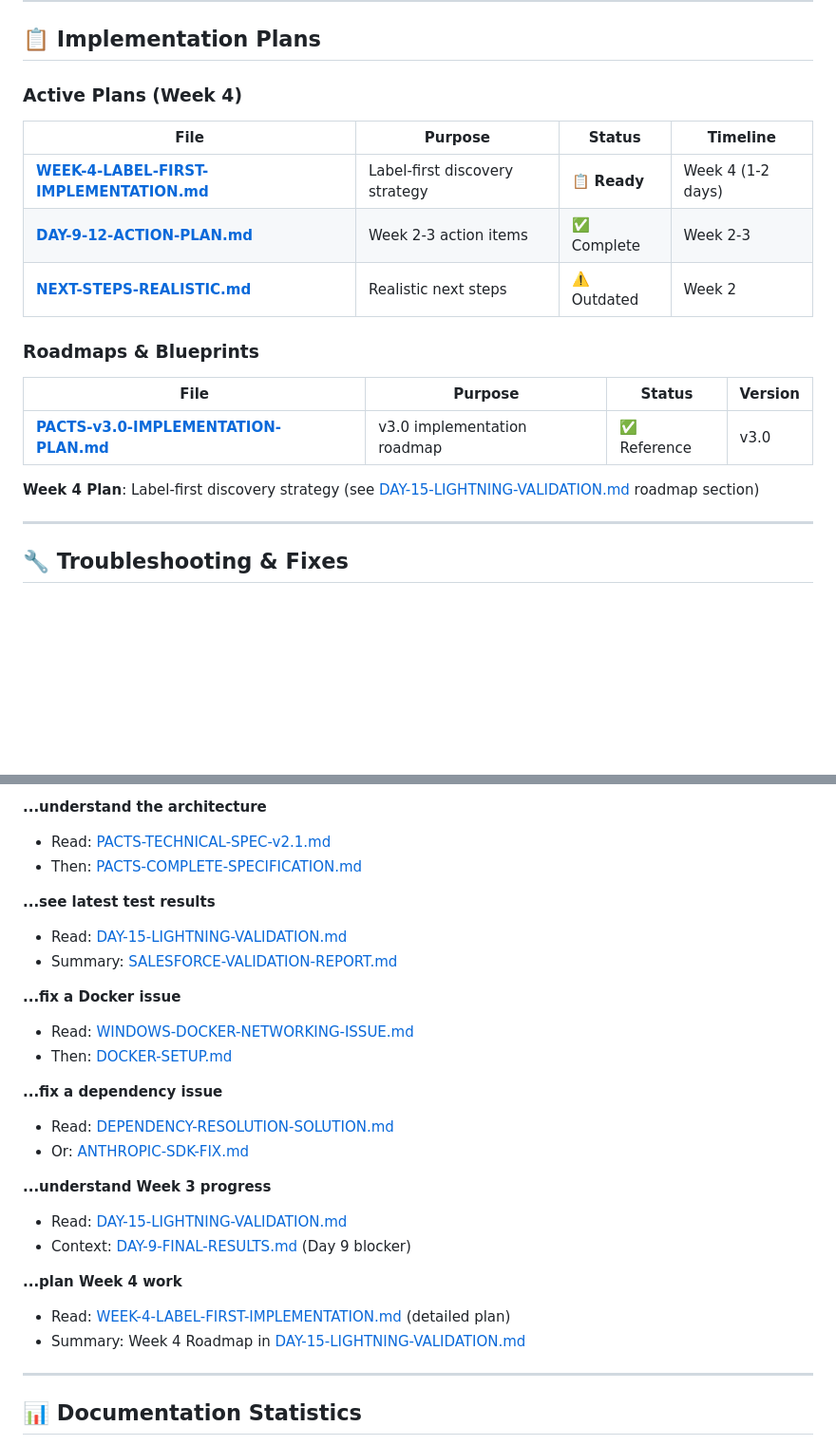
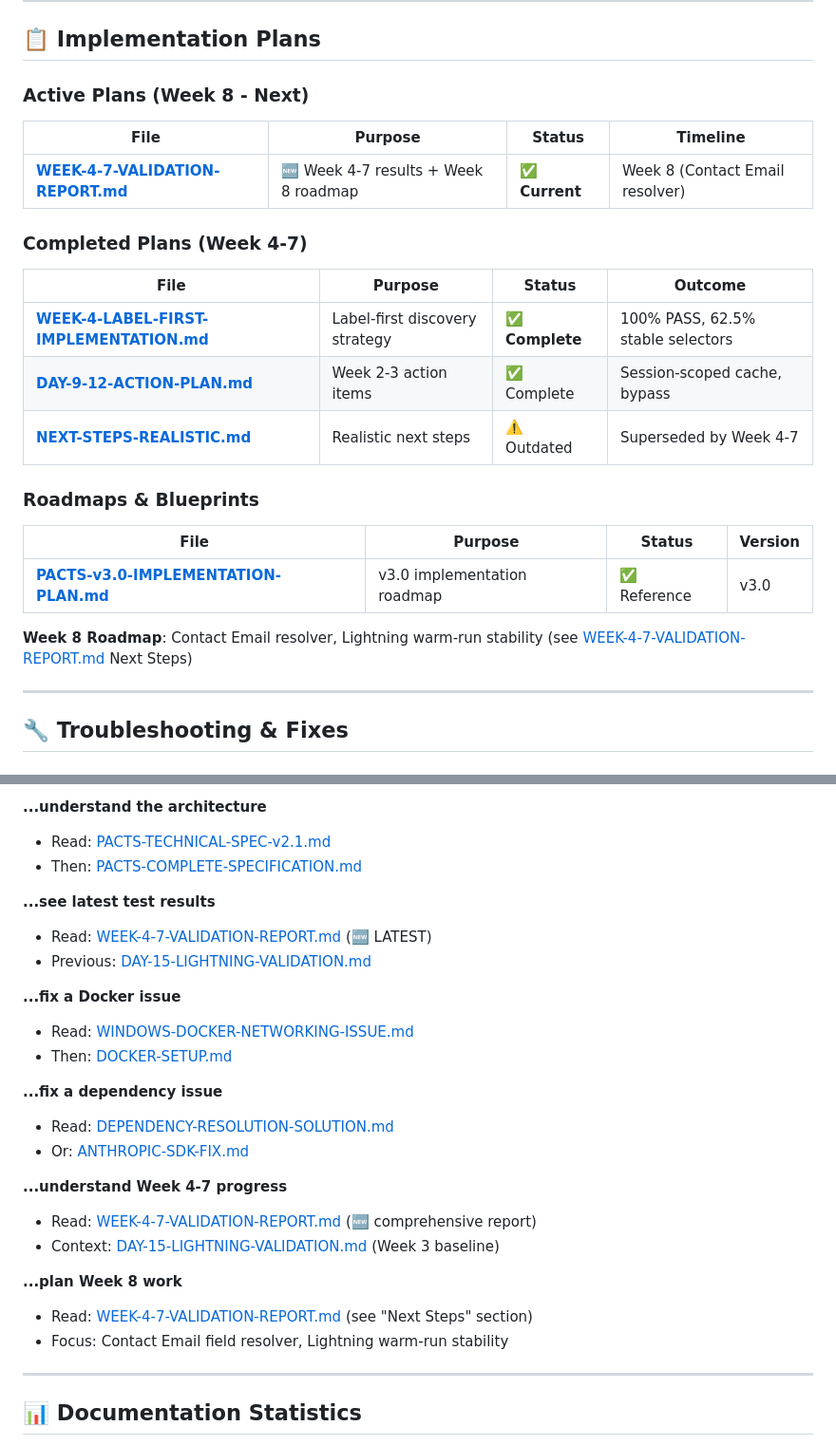
Before and after one commit to debashishroy00/pacts, a Markdown page: docs/INDEX.md, 2 parts joined by grey strips. Shown at 95% size. Drawn GitHub-style; blank space fills up the shorter version.

```diff
--- a/docs/INDEX.md
+++ b/docs/INDEX.md
@@ -73,13 +74,19 @@
 
 ## 📋 Implementation Plans
 
-### Active Plans (Week 4)
+### Active Plans (Week 8 - Next)
 
 | File | Purpose | Status | Timeline |
 |------|---------|--------|----------|
-| **[WEEK-4-LABEL-FIRST-IMPLEMENTATION.md](WEEK-4-LABEL-FIRST-IMPLEMENTATION.md)** | Label-first discovery strategy | 📋 **Ready** | Week 4 (1-2 days) |
-| **[DAY-9-12-ACTION-PLAN.md](DAY-9-12-ACTION-PLAN.md)** | Week 2-3 action items | ✅ Complete | Week 2-3 |
-| **[NEXT-STEPS-REALISTIC.md](NEXT-STEPS-REALISTIC.md)** | Realistic next steps | ⚠️ Outdated | Week 2 |
+| **[WEEK-4-7-VALIDATION-REPORT.md](WEEK-4-7-VALIDATION-REPORT.md)** | 🆕 Week 4-7 results + Week 8 roadmap | ✅ **Current** | Week 8 (Contact Email resolver) |
+
+### Completed Plans (Week 4-7)
+
+| File | Purpose | Status | Outcome |
+|------|---------|--------|---------|
+| **[WEEK-4-LABEL-FIRST-IMPLEMENTATION.md](WEEK-4-LABEL-FIRST-IMPLEMENTATION.md)** | Label-first discovery strategy | ✅ **Complete** | 100% PASS, 62.5% stable selectors |
+| **[DAY-9-12-ACTION-PLAN.md](DAY-9-12-ACTION-PLAN.md)** | Week 2-3 action items | ✅ Complete | Session-scoped cache, bypass |
+| **[NEXT-STEPS-REALISTIC.md](NEXT-STEPS-REALISTIC.md)** | Realistic next steps | ⚠️ Outdated | Superseded by Week 4-7 |
 
 ### Roadmaps & Blueprints
 
@@ -87,7 +94,7 @@
 |------|---------|--------|---------|
 | **[PACTS-v3.0-IMPLEMENTATION-PLAN.md](PACTS-v3.0-IMPLEMENTATION-PLAN.md)** | v3.0 implementation roadmap | ✅ Reference | v3.0 |
 
-**Week 4 Plan**: Label-first discovery strategy (see [DAY-15-LIGHTNING-VALIDATION.md](DAY-15-LIGHTNING-VALIDATION.md) roadmap section)
+**Week 8 Roadmap**: Contact Email resolver, Lightning warm-run stability (see [WEEK-4-7-VALIDATION-REPORT.md](WEEK-4-7-VALIDATION-REPORT.md) Next Steps)
 
 ---
 
@@ -148,8 +155,8 @@
 - Then: [PACTS-COMPLETE-SPECIFICATION.md](PACTS-COMPLETE-SPECIFICATION.md)
 
 **...see latest test results**
-- Read: [DAY-15-LIGHTNING-VALIDATION.md](DAY-15-LIGHTNING-VALIDATION.md)
-- Summary: [SALESFORCE-VALIDATION-REPORT.md](SALESFORCE-VALIDATION-REPORT.md)
+- Read: [WEEK-4-7-VALIDATION-REPORT.md](WEEK-4-7-VALIDATION-REPORT.md) (🆕 LATEST)
+- Previous: [DAY-15-LIGHTNING-VALIDATION.md](DAY-15-LIGHTNING-VALIDATION.md)
 
 **...fix a Docker issue**
 - Read: [WINDOWS-DOCKER-NETWORKING-ISSUE.md](WINDOWS-DOCKER-NETWORKING-ISSUE.md)
@@ -159,13 +166,13 @@
 - Read: [DEPENDENCY-RESOLUTION-SOLUTION.md](DEPENDENCY-RESOLUTION-SOLUTION.md)
 - Or: [ANTHROPIC-SDK-FIX.md](ANTHROPIC-SDK-FIX.md)
 
-**...understand Week 3 progress**
-- Read: [DAY-15-LIGHTNING-VALIDATION.md](DAY-15-LIGHTNING-VALIDATION.md)
-- Context: [DAY-9-FINAL-RESULTS.md](DAY-9-FINAL-RESULTS.md) (Day 9 blocker)
+**...understand Week 4-7 progress**
+- Read: [WEEK-4-7-VALIDATION-REPORT.md](WEEK-4-7-VALIDATION-REPORT.md) (🆕 comprehensive report)
+- Context: [DAY-15-LIGHTNING-VALIDATION.md](DAY-15-LIGHTNING-VALIDATION.md) (Week 3 baseline)
 
-**...plan Week 4 work**
-- Read: [WEEK-4-LABEL-FIRST-IMPLEMENTATION.md](WEEK-4-LABEL-FIRST-IMPLEMENTATION.md) (detailed plan)
-- Summary: Week 4 Roadmap in [DAY-15-LIGHTNING-VALIDATION.md](DAY-15-LIGHTNING-VALIDATION.md#week-4-roadmap-label-first-strategy)
+**...plan Week 8 work**
+- Read: [WEEK-4-7-VALIDATION-REPORT.md](WEEK-4-7-VALIDATION-REPORT.md) (see "Next Steps" section)
+- Focus: Contact Email field resolver, Lightning warm-run stability
 
 ---
 
```
Also changed, not shown: other parts of docs/INDEX.md (+6 -5 lines), docs/WEEK-4-7-VALIDATION-REPORT.md (added, +571 -0 lines).
